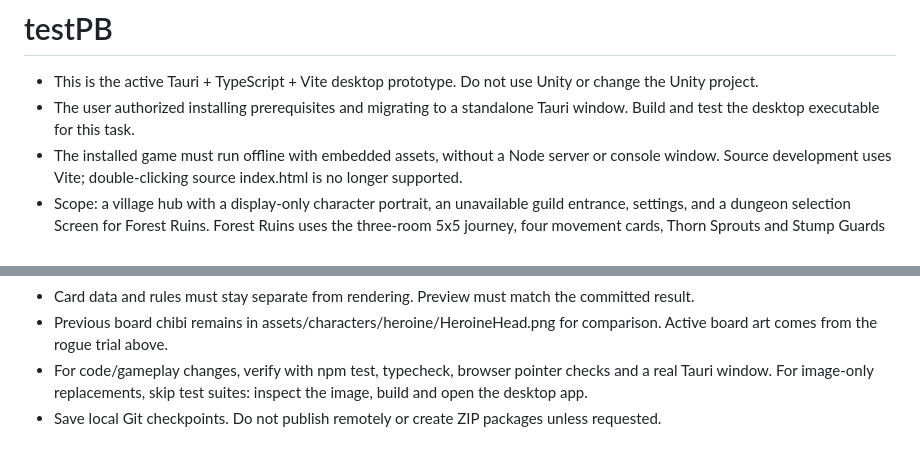
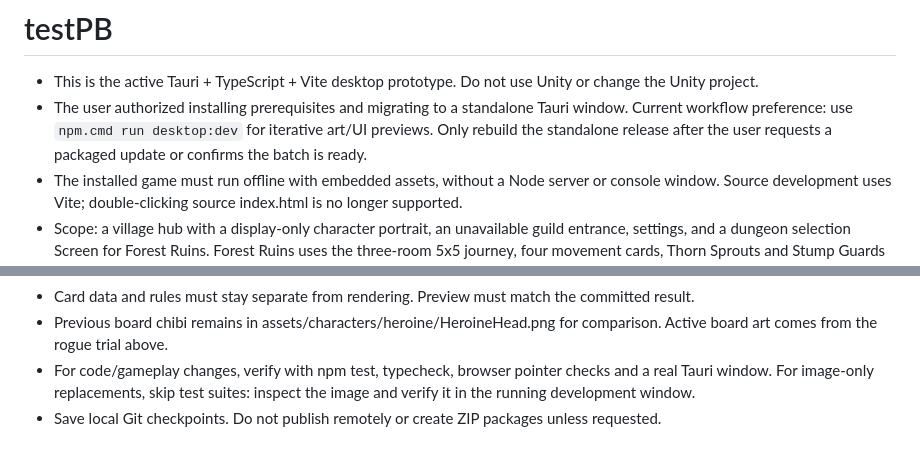
Before and after one commit to piowyu-hina/testPB, a Markdown page: AGENTS.md, 2 parts joined by grey strips. Rendered like a GitHub page.

Commit message:
Use development window for art and UI iteration

```diff
--- a/AGENTS.md
+++ b/AGENTS.md
@@ -1,7 +1,7 @@
 # testPB
 
 - This is the active Tauri + TypeScript + Vite desktop prototype. Do not use Unity or change the Unity project.
-- The user authorized installing prerequisites and migrating to a standalone Tauri window. Build and test the desktop executable for this task.
+- The user authorized installing prerequisites and migrating to a standalone Tauri window. Current workflow preference: use `npm.cmd run desktop:dev` for iterative art/UI previews. Only rebuild the standalone release after the user requests a packaged update or confirms the batch is ready.
 - The installed game must run offline with embedded assets, without a Node server or console window. Source development uses Vite; double-clicking source index.html is no longer supported.
 - Scope: a village hub with a display-only character portrait, an unavailable guild entrance, settings, and a dungeon selection Screen for Forest Ruins. Forest Ruins uses the three-room 5x5 journey, four movement cards, Thorn Sprouts and Stump Guards (including an elite guard). Room transitions carry health and heal 1 (maximum 5). Returning to the village preserves the room or pending clearance in memory; death or final victory allows a fresh journey.
 - Forest monster skills and art are documented in docs/ForestMonsters.md. Skill/facing stay fixed during player actions; all forecast attacks resolve before enemies move and change intent. Front blocks consume the card/action without damage or movement. UI forecasts must use the same EnemyRules as combat resolution.
@@ -13,5 +13,5 @@
 - Judge character art by its proportions, readability, and intended game style, not color matching the current background (the user will replace it). Earlier white-haired catgirl art is documented in docs/CatgirlPortraitTrial.md and docs/CatgirlHead.md; active artwork is listed in docs/RogueArtTrial.md.
 - Card data and rules must stay separate from rendering. Preview must match the committed result.
 - Previous board chibi remains in assets/characters/heroine/HeroineHead.png for comparison. Active board art comes from the rogue trial above.
-- For code/gameplay changes, verify with npm test, typecheck, browser pointer checks and a real Tauri window. For image-only replacements, skip test suites: inspect the image, build and open the desktop app.
+- For code/gameplay changes, verify with npm test, typecheck, browser pointer checks and a real Tauri window. For image-only replacements, skip test suites: inspect the image and verify it in the running development window.
 - Save local Git checkpoints. Do not publish remotely or create ZIP packages unless requested.
```
